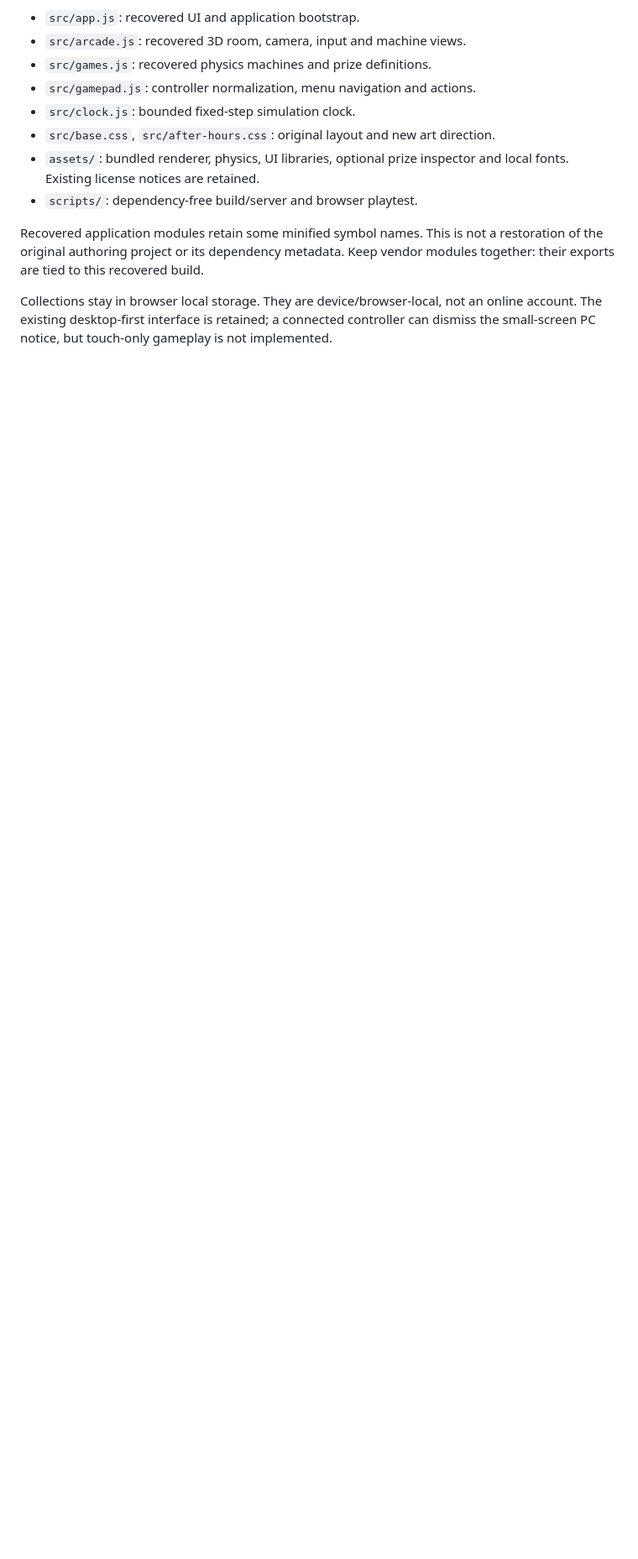
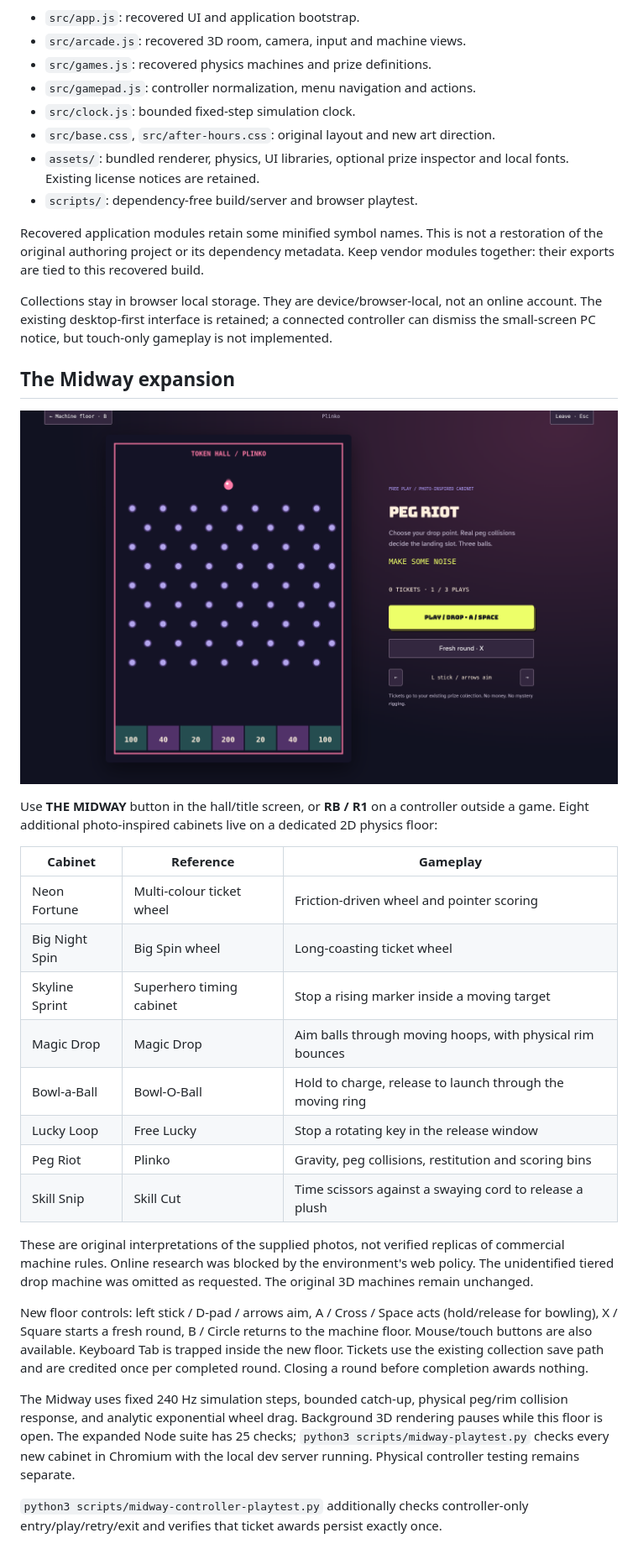
Before and after one commit to Sam4d/TokenHall, a Markdown page: README.md, the part around one of its changes. Shown at 84% size. Drawn GitHub-style; pictures changed too: docs/peg-riot.png (added); blank space fills up the shorter version.

```diff
--- a/README.md
+++ b/README.md
@@ -88,3 +88,28 @@ The supplied `TOKENHALL.rar` was an HTTrack mirror of the existing preview, not
 Recovered application modules retain some minified symbol names. This is not a restoration of the original authoring project or its dependency metadata. Keep vendor modules together: their exports are tied to this recovered build.
 
 Collections stay in browser local storage. They are device/browser-local, not an online account. The existing desktop-first interface is retained; a connected controller can dismiss the small-screen PC notice, but touch-only gameplay is not implemented.
+
+## The Midway expansion
+
+![Peg Riot physics playfield](docs/peg-riot.png)
+
+Use **THE MIDWAY** button in the hall/title screen, or **RB / R1** on a controller outside a game. Eight additional photo-inspired cabinets live on a dedicated 2D physics floor:
+
+| Cabinet        | Reference                 | Gameplay                                                  |
+| -------------- | ------------------------- | --------------------------------------------------------- |
+| Neon Fortune   | Multi-colour ticket wheel | Friction-driven wheel and pointer scoring                 |
+| Big Night Spin | Big Spin wheel            | Long-coasting ticket wheel                                |
+| Skyline Sprint | Superhero timing cabinet  | Stop a rising marker inside a moving target               |
+| Magic Drop     | Magic Drop                | Aim balls through moving hoops, with physical rim bounces |
+| Bowl-a-Ball    | Bowl-O-Ball               | Hold to charge, release to launch through the moving ring |
+| Lucky Loop     | Free Lucky                | Stop a rotating key in the release window                 |
+| Peg Riot       | Plinko                    | Gravity, peg collisions, restitution and scoring bins     |
+| Skill Snip     | Skill Cut                 | Time scissors against a swaying cord to release a plush   |
+
+These are original interpretations of the supplied photos, not verified replicas of commercial machine rules. Online research was blocked by the environment's web policy. The unidentified tiered drop machine was omitted as requested. The original 3D machines remain unchanged.
+
+New floor controls: left stick / D-pad / arrows aim, A / Cross / Space acts (hold/release for bowling), X / Square starts a fresh round, B / Circle returns to the machine floor. Mouse/touch buttons are also available. Keyboard Tab is trapped inside the new floor. Tickets use the existing collection save path and are credited once per completed round. Closing a round before completion awards nothing.
+
+The Midway uses fixed 240 Hz simulation steps, bounded catch-up, physical peg/rim collision response, and analytic exponential wheel drag. Background 3D rendering pauses while this floor is open. The expanded Node suite has 25 checks; `python3 scripts/midway-playtest.py` checks every new cabinet in Chromium with the local dev server running. Physical controller testing remains separate.
+
+`python3 scripts/midway-controller-playtest.py` additionally checks controller-only entry/play/retry/exit and verifies that ticket awards persist exactly once.
```
Also changed, not shown: other parts of README.md (+1 -1 lines), 10 other files.
